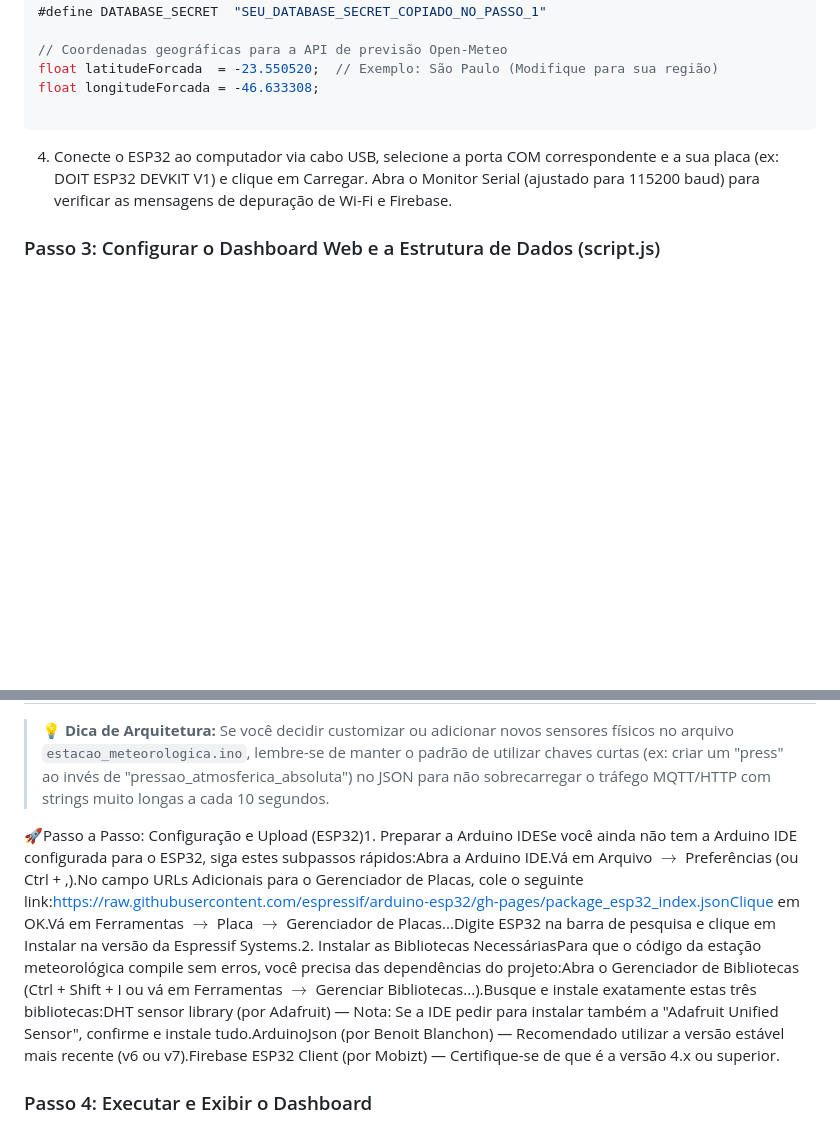
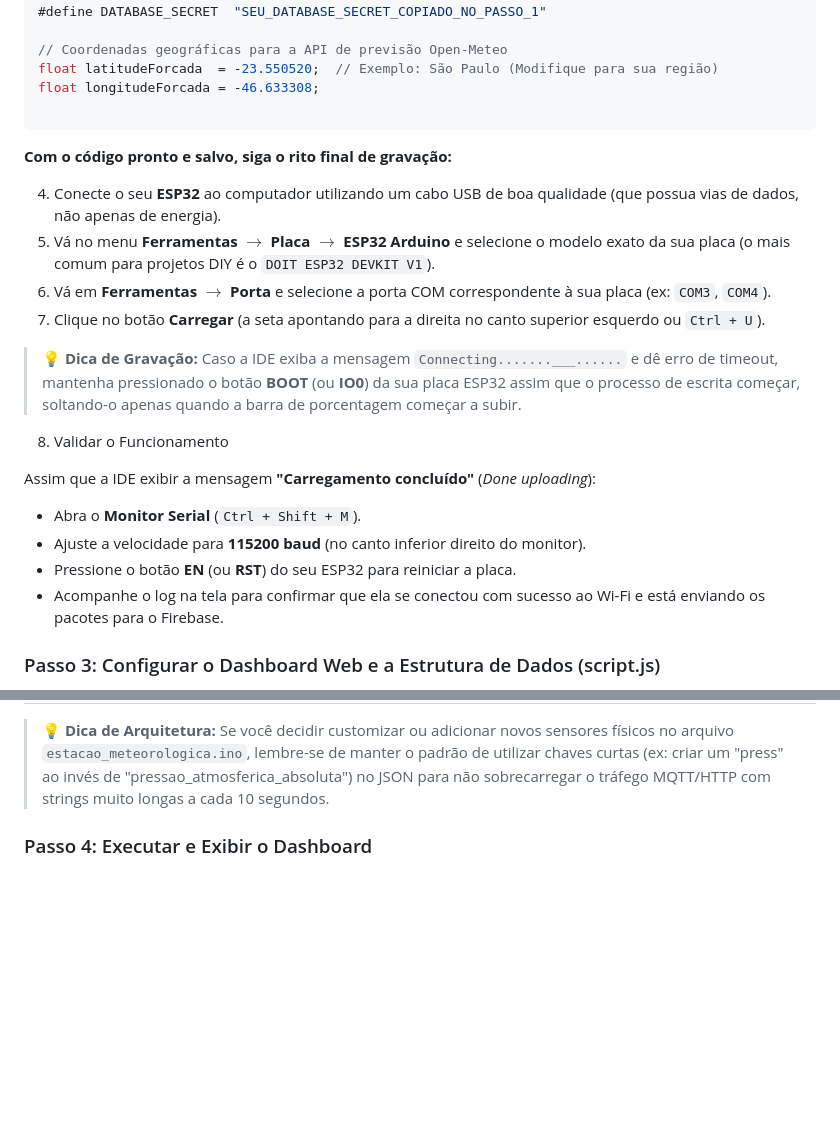
Before and after one commit to felipegasparetto-teacher/Estacao_meteorologica, a Markdown page: README.md, 2 parts joined by grey strips. Rendered like a GitHub page; blank space fills up the shorter version.

````diff
--- a/README.md
+++ b/README.md
@@ -82,8 +82,23 @@ float latitudeForcada  = -23.550520;  // Exemplo: São Paulo (Modifique para sua
 float longitudeForcada = -46.633308;
 
 ```
+**Com o código pronto e salvo, siga o rito final de gravação:**
 
-4. Conecte o ESP32 ao computador via cabo USB, selecione a porta COM correspondente e a sua placa (ex: DOIT ESP32 DEVKIT V1) e clique em Carregar. Abra o Monitor Serial (ajustado para 115200 baud) para verificar as mensagens de depuração de Wi-Fi e Firebase.
+4. Conecte o seu **ESP32** ao computador utilizando um cabo USB de boa qualidade (que possua vias de dados, não apenas de energia).
+5. Vá no menu **Ferramentas** $\rightarrow$ **Placa** $\rightarrow$ **ESP32 Arduino** e selecione o modelo exato da sua placa (o mais comum para projetos DIY é o `DOIT ESP32 DEVKIT V1`).
+6. Vá em **Ferramentas** $\rightarrow$ **Porta** e selecione a porta COM correspondente à sua placa (ex: `COM3`, `COM4`).
+7. Clique no botão **Carregar** (a seta apontando para a direita no canto superior esquerdo ou `Ctrl + U`).
+
+> 💡 **Dica de Gravação:** Caso a IDE exiba a mensagem `Connecting.......___......` e dê erro de timeout, mantenha pressionado o botão **BOOT** (ou **IO0**) da sua placa ESP32 assim que o processo de escrita começar, soltando-o apenas quando a barra de porcentagem começar a subir.
+
+8. Validar o Funcionamento
+
+Assim que a IDE exibir a mensagem **"Carregamento concluído"** (*Done uploading*):
+
+* Abra o **Monitor Serial** (`Ctrl + Shift + M`).
+* Ajuste a velocidade para **115200 baud** (no canto inferior direito do monitor).
+* Pressione o botão **EN** (ou **RST**) do seu ESP32 para reiniciar a placa.
+* Acompanhe o log na tela para confirmar que ela se conectou com sucesso ao Wi-Fi e está enviando os pacotes para o Firebase.
 
 ### Passo 3: Configurar o Dashboard Web e a Estrutura de Dados (script.js)
 
@@ -131,7 +146,6 @@ A estrutura exata do JSON que o ESP32 monta e que o painel Web obrigatoriamente
 
 > 💡 **Dica de Arquitetura:** Se você decidir customizar ou adicionar novos sensores físicos no arquivo `estacao_meteorologica.ino`, lembre-se de manter o padrão de utilizar chaves curtas (ex: criar um "press" ao invés de "pressao_atmosferica_absoluta") no JSON para não sobrecarregar o tráfego MQTT/HTTP com strings muito longas a cada 10 segundos.
 
-🚀Passo a Passo: Configuração e Upload (ESP32)1. Preparar a Arduino IDESe você ainda não tem a Arduino IDE configurada para o ESP32, siga estes subpassos rápidos:Abra a Arduino IDE.Vá em Arquivo $\rightarrow$ Preferências (ou Ctrl + ,).No campo URLs Adicionais para o Gerenciador de Placas, cole o seguinte link:https://raw.githubusercontent.com/espressif/arduino-esp32/gh-pages/package_esp32_index.jsonClique em OK.Vá em Ferramentas $\rightarrow$ Placa $\rightarrow$ Gerenciador de Placas...Digite ESP32 na barra de pesquisa e clique em Instalar na versão da Espressif Systems.2. Instalar as Bibliotecas NecessáriasPara que o código da estação meteorológica compile sem erros, você precisa das dependências do projeto:Abra o Gerenciador de Bibliotecas (Ctrl + Shift + I ou vá em Ferramentas $\rightarrow$ Gerenciar Bibliotecas...).Busque e instale exatamente estas três bibliotecas:DHT sensor library (por Adafruit) — Nota: Se a IDE pedir para instalar também a "Adafruit Unified Sensor", confirme e instale tudo.ArduinoJson (por Benoit Blanchon) — Recomendado utilizar a versão estável mais recente (v6 ou v7).Firebase ESP32 Client (por Mobizt) — Certifique-se de que é a versão 4.x ou superior.
 
 ### Passo 4: Executar e Exibir o Dashboard
 
````
